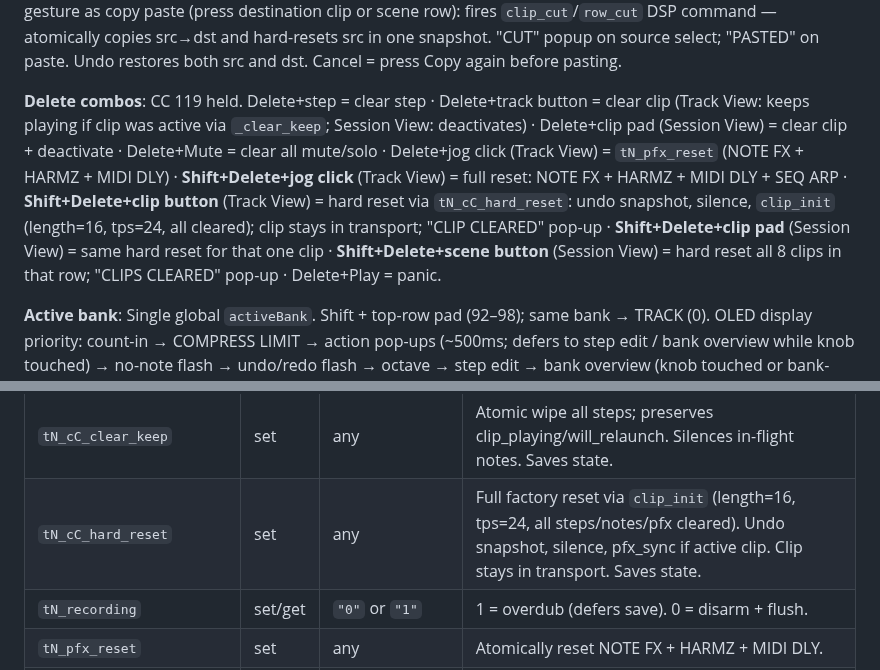
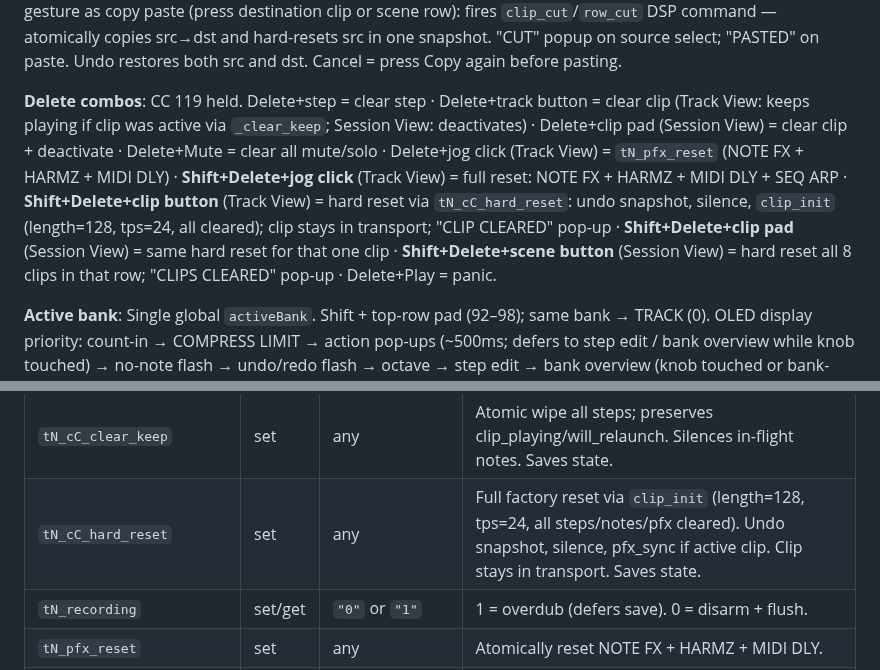
Before and after one commit to legsmechanical/schwung-davebox, a Markdown page: CLAUDE.md, 2 parts joined by grey strips. GitHub-like rendering.

Commit message:
CLAUDE.md: update default clip length references to 128 steps
Co-Authored-By: Claude Sonnet 4.6 <noreply@anthropic.com>

```diff
--- a/CLAUDE.md
+++ b/CLAUDE.md
@@ -51,7 +51,7 @@ Phases 0–4, 5a–5z-e, unquantized-recording A–L, Post-A–L (complete): ful
 
 **Cut combos** (Shift+Copy held, then press source): **Shift+Copy+clip button** (Track View) or **Shift+Copy+clip pad** (Session View) = cut source select (`kind: 'cut_clip'`) · **Shift+Copy+scene row** (Session View) = cut source select (`kind: 'cut_row'`). Source blinks white (same as copy). Source NOT cleared immediately. **Paste** = same gesture as copy paste (press destination clip or scene row): fires `clip_cut`/`row_cut` DSP command — atomically copies src→dst and hard-resets src in one snapshot. "CUT" popup on source select; "PASTED" on paste. Undo restores both src and dst. Cancel = press Copy again before pasting.
 
-**Delete combos**: CC 119 held. Delete+step = clear step · Delete+track button = clear clip (Track View: keeps playing if clip was active via `_clear_keep`; Session View: deactivates) · Delete+clip pad (Session View) = clear clip + deactivate · Delete+Mute = clear all mute/solo · Delete+jog click (Track View) = `tN_pfx_reset` (NOTE FX + HARMZ + MIDI DLY) · **Shift+Delete+jog click** (Track View) = full reset: NOTE FX + HARMZ + MIDI DLY + SEQ ARP · **Shift+Delete+clip button** (Track View) = hard reset via `tN_cC_hard_reset`: undo snapshot, silence, `clip_init` (length=16, tps=24, all cleared); clip stays in transport; "CLIP CLEARED" pop-up · **Shift+Delete+clip pad** (Session View) = same hard reset for that one clip · **Shift+Delete+scene button** (Session View) = hard reset all 8 clips in that row; "CLIPS CLEARED" pop-up · Delete+Play = panic.
+**Delete combos**: CC 119 held. Delete+step = clear step · Delete+track button = clear clip (Track View: keeps playing if clip was active via `_clear_keep`; Session View: deactivates) · Delete+clip pad (Session View) = clear clip + deactivate · Delete+Mute = clear all mute/solo · Delete+jog click (Track View) = `tN_pfx_reset` (NOTE FX + HARMZ + MIDI DLY) · **Shift+Delete+jog click** (Track View) = full reset: NOTE FX + HARMZ + MIDI DLY + SEQ ARP · **Shift+Delete+clip button** (Track View) = hard reset via `tN_cC_hard_reset`: undo snapshot, silence, `clip_init` (length=128, tps=24, all cleared); clip stays in transport; "CLIP CLEARED" pop-up · **Shift+Delete+clip pad** (Session View) = same hard reset for that one clip · **Shift+Delete+scene button** (Session View) = hard reset all 8 clips in that row; "CLIPS CLEARED" pop-up · Delete+Play = panic.
 
 **Active bank**: Single global `activeBank`. Shift + top-row pad (92–98); same bank → TRACK (0). OLED display priority: count-in → COMPRESS LIMIT → action pop-ups (~500ms; defers to step edit / bank overview while knob touched) → no-note flash → undo/redo flash → octave → step edit → bank overview (knob touched or bank-select timeout; K1–K8 abbrevs+values; touched column inverted) → header (+` REC`). **Knob highlight**: `knobTouched` on capacitive touch (note 0-7) and CC turn (71-78); touch-release clears immediately; turn-only clears after ~600ms via `knobTurnedTick[]`.
 
@@ -135,7 +135,7 @@ All `tN_` keys: N = 0..7.
 | `tN_cC_step_S_set_notes` | set | space-sep MIDI notes | Replace all notes. No-op if step has no notes. Saves state. |
 | `tN_cC_clear` | set | any | Atomic wipe all steps + deactivate track. Saves state. |
 | `tN_cC_clear_keep` | set | any | Atomic wipe all steps; preserves clip_playing/will_relaunch. Silences in-flight notes. Saves state. |
-| `tN_cC_hard_reset` | set | any | Full factory reset via `clip_init` (length=16, tps=24, all steps/notes/pfx cleared). Undo snapshot, silence, pfx_sync if active clip. Clip stays in transport. Saves state. |
+| `tN_cC_hard_reset` | set | any | Full factory reset via `clip_init` (length=128, tps=24, all steps/notes/pfx cleared). Undo snapshot, silence, pfx_sync if active clip. Clip stays in transport. Saves state. |
 | `tN_recording` | set/get | `"0"` or `"1"` | 1 = overdub (defers save). 0 = disarm + flush. |
 | `tN_pfx_reset` | set | any | Atomically reset NOTE FX + HARMZ + MIDI DLY. |
 | `tN_pfx_snapshot` | get | 17 space-sep integers | Batch read of active clip's pfx params in bank-knob order: NOTE FX K0-K4, HARMZ K0-K3, MIDI DLY K0-K7. One IPC call vs 17 individual reads. |
```
